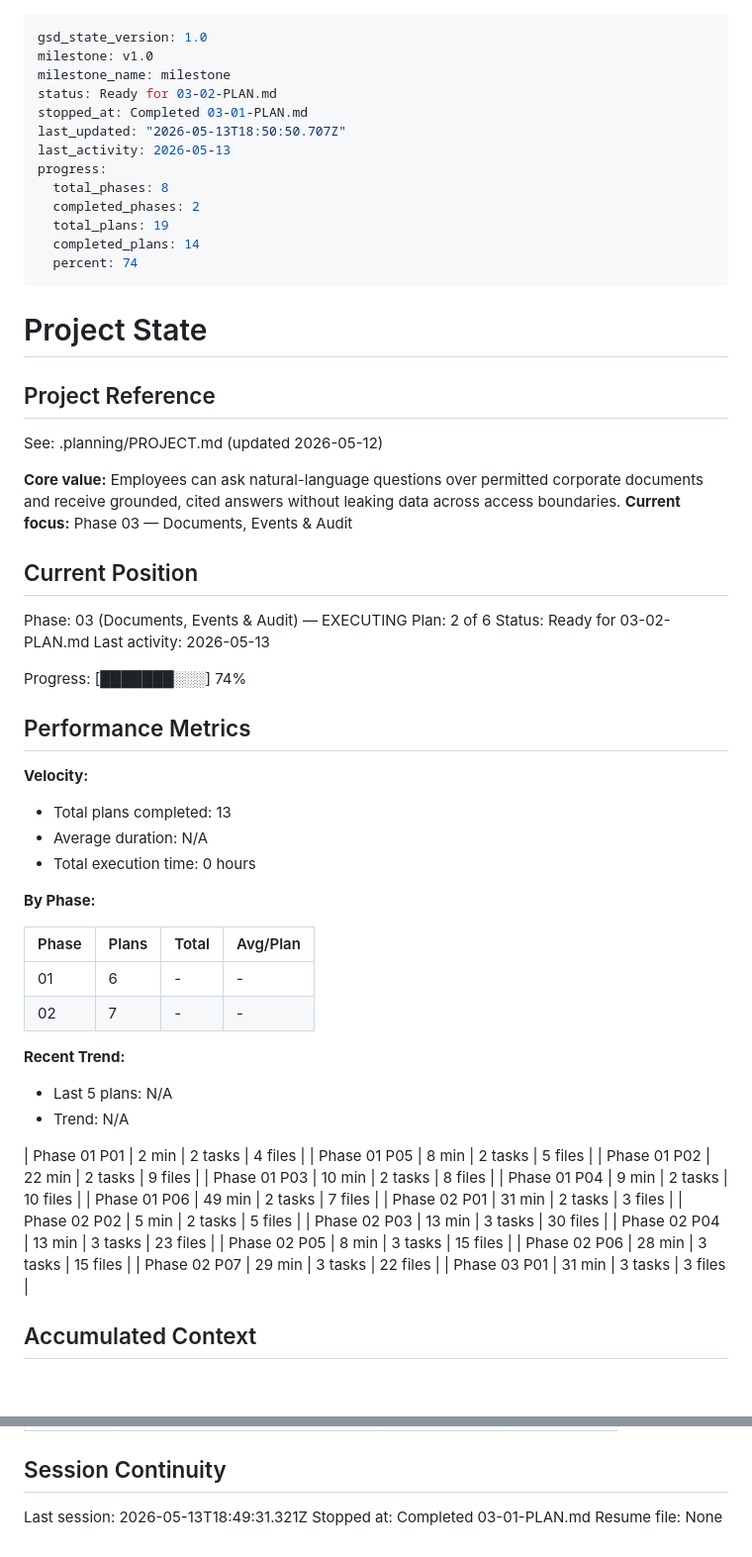
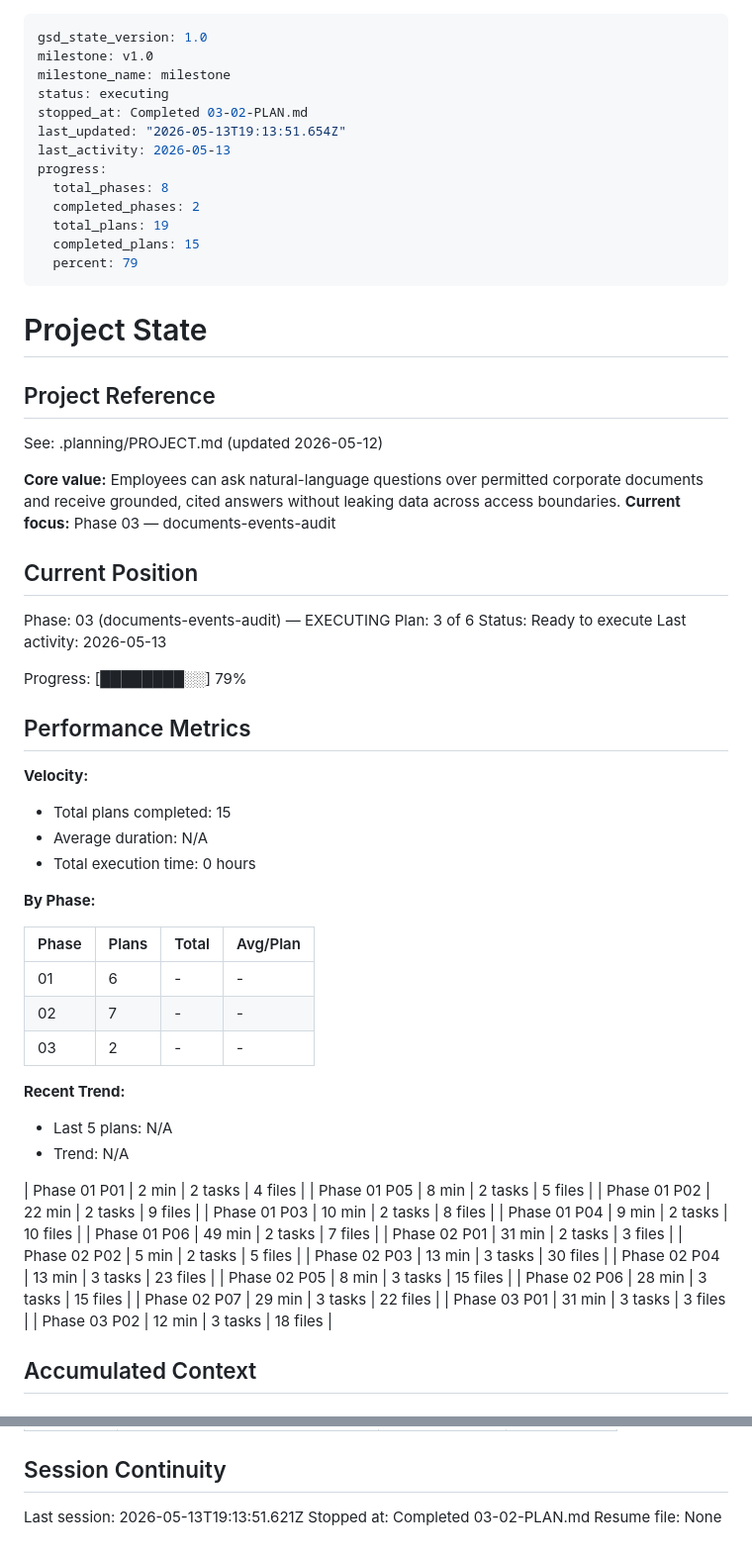
Before and after one commit to DITEKmax/corp-rag, a Markdown page: .planning/STATE.md, 2 parts joined by grey strips. Shown at 99% size. Rendered like a GitHub page.

Commit message:
docs(03-02): complete persistence repository correlation plan

```diff
--- a/.planning/STATE.md
+++ b/.planning/STATE.md
@@ -2,16 +2,16 @@
 gsd_state_version: 1.0
 milestone: v1.0
 milestone_name: milestone
-status: Ready for 03-02-PLAN.md
-stopped_at: Completed 03-01-PLAN.md
-last_updated: "2026-05-13T18:50:50.707Z"
+status: executing
+stopped_at: Completed 03-02-PLAN.md
+last_updated: "2026-05-13T19:13:51.654Z"
 last_activity: 2026-05-13
 progress:
   total_phases: 8
   completed_phases: 2
   total_plans: 19
-  completed_plans: 14
-  percent: 74
+  completed_plans: 15
+  percent: 79
 ---
 
 # Project State
@@ -21,22 +21,22 @@ progress:
 See: .planning/PROJECT.md (updated 2026-05-12)
 
 **Core value:** Employees can ask natural-language questions over permitted corporate documents and receive grounded, cited answers without leaking data across access boundaries.
-**Current focus:** Phase 03 — Documents, Events & Audit
+**Current focus:** Phase 03 — documents-events-audit
 
 ## Current Position
 
-Phase: 03 (Documents, Events & Audit) — EXECUTING
-Plan: 2 of 6
-Status: Ready for 03-02-PLAN.md
+Phase: 03 (documents-events-audit) — EXECUTING
+Plan: 3 of 6
+Status: Ready to execute
 Last activity: 2026-05-13
 
-Progress: [███████░░░] 74%
+Progress: [████████░░] 79%
 
 ## Performance Metrics
 
 **Velocity:**
 
-- Total plans completed: 13
+- Total plans completed: 15
 - Average duration: N/A
 - Total execution time: 0 hours
 
@@ -46,6 +46,7 @@ Progress: [███████░░░] 74%
 |-------|-------|-------|----------|
 | 01 | 6 | - | - |
 | 02 | 7 | - | - |
+| 03 | 2 | - | - |
 
 **Recent Trend:**
 
@@ -66,6 +67,7 @@ Progress: [███████░░░] 74%
 | Phase 02 P06 | 28 min | 3 tasks | 15 files |
 | Phase 02 P07 | 29 min | 3 tasks | 22 files |
 | Phase 03 P01 | 31 min | 3 tasks | 3 files |
+| Phase 03 P02 | 12 min | 3 tasks | 18 files |
 
 ## Accumulated Context
 
@@ -115,6 +120,6 @@ None yet.
 
 ## Session Continuity
 
-Last session: 2026-05-13T18:49:31.321Z
-Stopped at: Completed 03-01-PLAN.md
+Last session: 2026-05-13T19:13:51.621Z
+Stopped at: Completed 03-02-PLAN.md
 Resume file: None
```
Also changed, not shown: other parts of .planning/STATE.md (+3 -0 lines), .planning/ROADMAP.md (+3 -3 lines), 1 other file.
